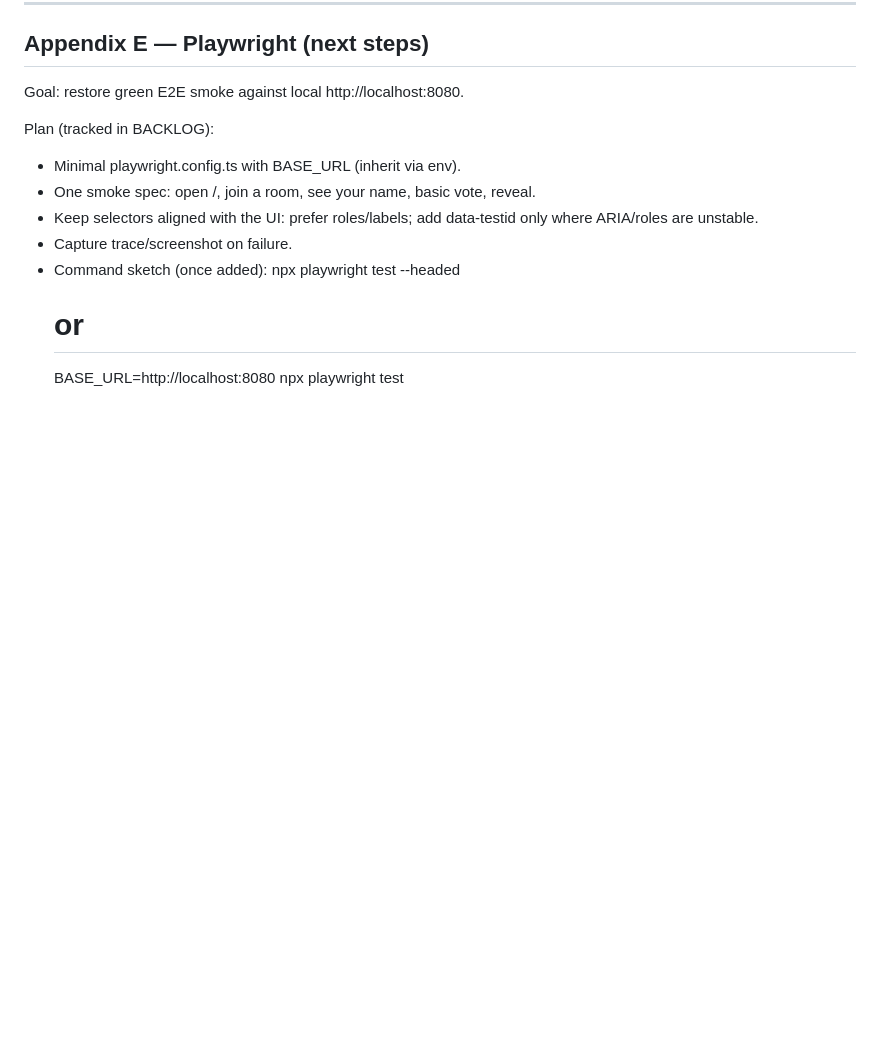
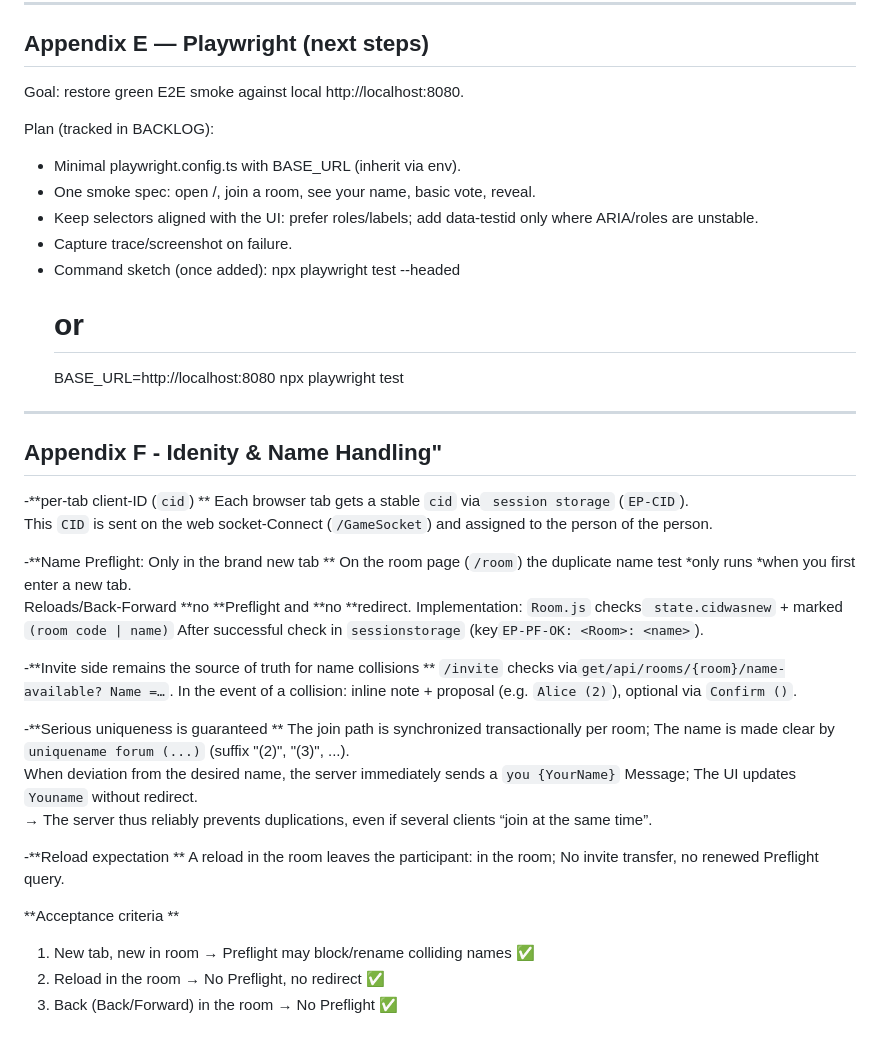
Before and after one commit to nox-vobiscum/estpoker, a Markdown page: docs/BRIEFING.md, the part around the change. GitHub-like rendering; blank space fills up the shorter version.

Commit message:
identity and name handling added to briefing.md

```diff
--- a/docs/BRIEFING.md
+++ b/docs/BRIEFING.md
@@ -363,3 +363,32 @@ Plan (tracked in BACKLOG):
     npx playwright test --headed
     # or
     BASE_URL=http://localhost:8080 npx playwright test
+
+---
+
+## Appendix F - Idenity & Name Handling"
+
+-**per-tab client-ID (`cid`) **
+  Each browser tab gets a stable `cid` via` session storage` (`EP-CID`).
+  This `CID` is sent on the web socket-Connect (`/GameSocket`) and assigned to the person of the person.
+
+-**Name Preflight: Only in the brand new tab **
+  On the room page (`/room`) the duplicate name test *only runs *when you first enter a new tab.
+  Reloads/Back-Forward **no **Preflight and **no **redirect.
+Implementation: `Room.js` checks` state.cidwasnew` + marked `(room code | name)` After successful check in `sessionstorage` (key` EP-PF-OK: <Room>: <name> `).
+
+-**Invite side remains the source of truth for name collisions **
+  `/invite` checks via` get/api/rooms/{room}/name-available? Name =… `. In the event of a collision: inline note + proposal (e.g. `Alice (2)`), optional via `Confirm ()`.
+
+-**Serious uniqueness is guaranteed **
+The join path is synchronized transactionally per room; The name is made clear by `uniquename forum (...)` (suffix "(2)", "(3)", ...).
+  When deviation from the desired name, the server immediately sends a `you {YourName}` Message; The UI updates `Youname` without redirect.
+  → The server thus reliably prevents duplications, even if several clients “join at the same time”.
+
+-**Reload expectation **
+A reload in the room leaves the participant: in the room; No invite transfer, no renewed Preflight query.
+
+**Acceptance criteria **
+1. New tab, new in room → Preflight may block/rename colliding names ✅
+2. Reload in the room → No Preflight, no redirect ✅
+3. Back (Back/Forward) in the room → No Preflight ✅
```
